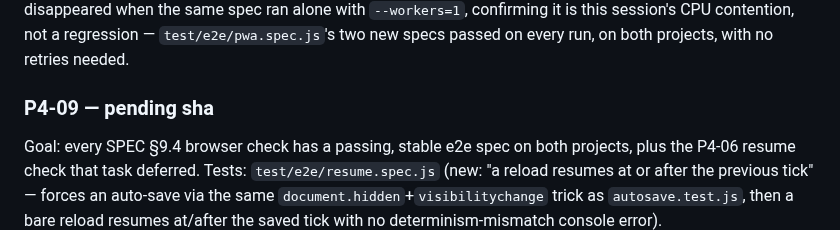
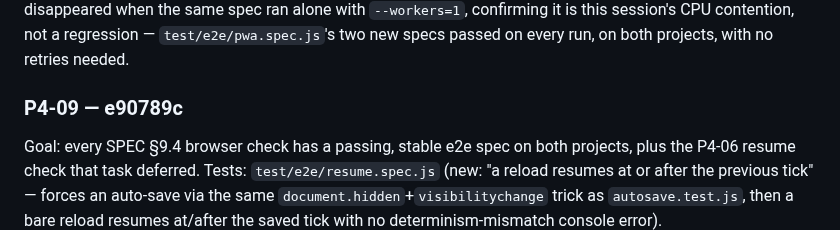
Before and after one commit to ericmann/flatland, a Markdown page: docs/PROGRESS.md, the part around the change. Rendered like a GitHub page.

Commit message:
docs: record P4-09 commit sha in PROGRESS.md log

```diff
--- a/docs/PROGRESS.md
+++ b/docs/PROGRESS.md
@@ -2226,7 +2226,7 @@ alone with `--workers=1`, confirming it is this session's CPU
 contention, not a regression — `test/e2e/pwa.spec.js`'s two new specs
 passed on every run, on both projects, with no retries needed.
 
-### P4-09 — pending sha
+### P4-09 — e90789c
 Goal: every SPEC §9.4 browser check has a passing, stable e2e spec on
 both projects, plus the P4-06 resume check that task deferred.
 Tests: `test/e2e/resume.spec.js` (new: "a reload resumes at or after
```
